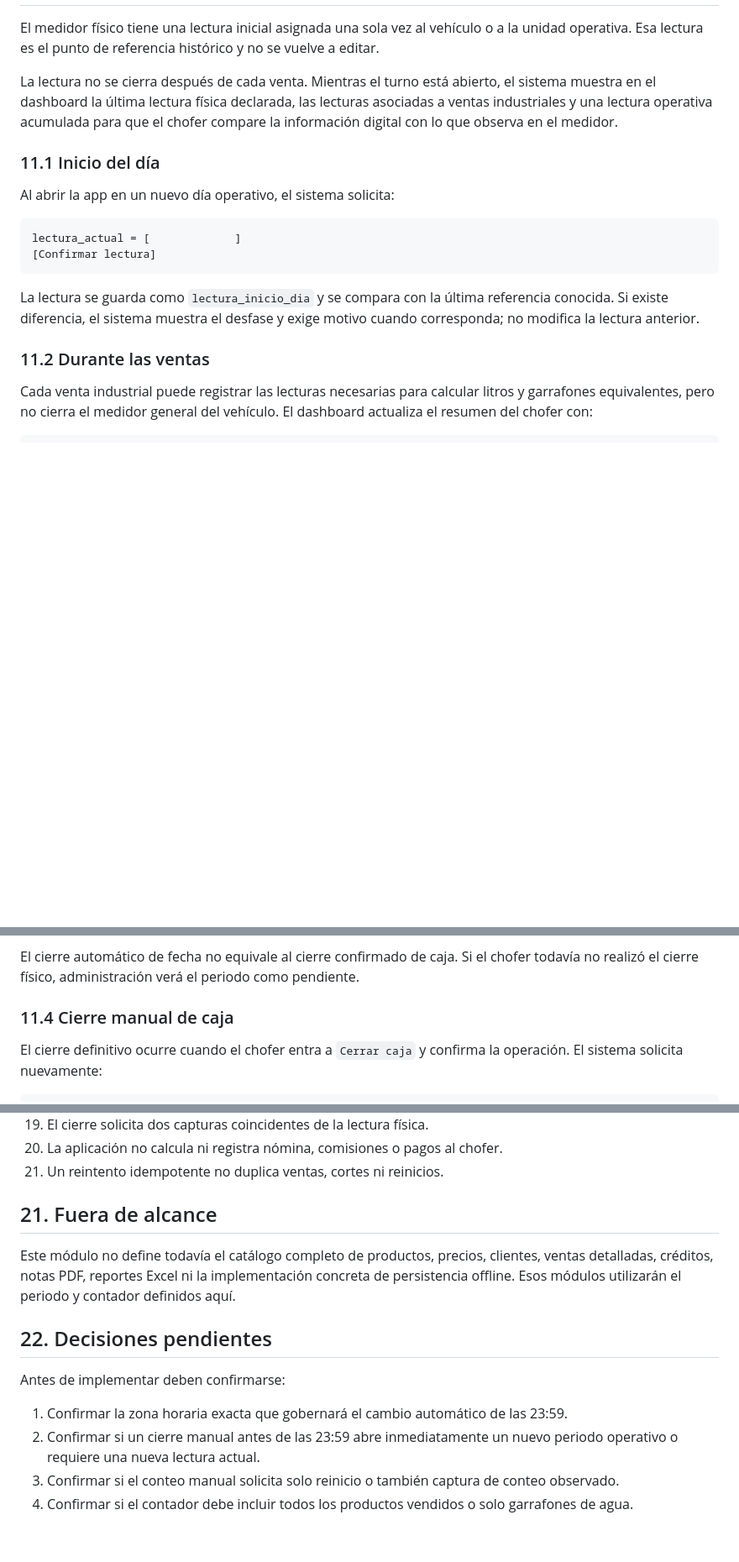
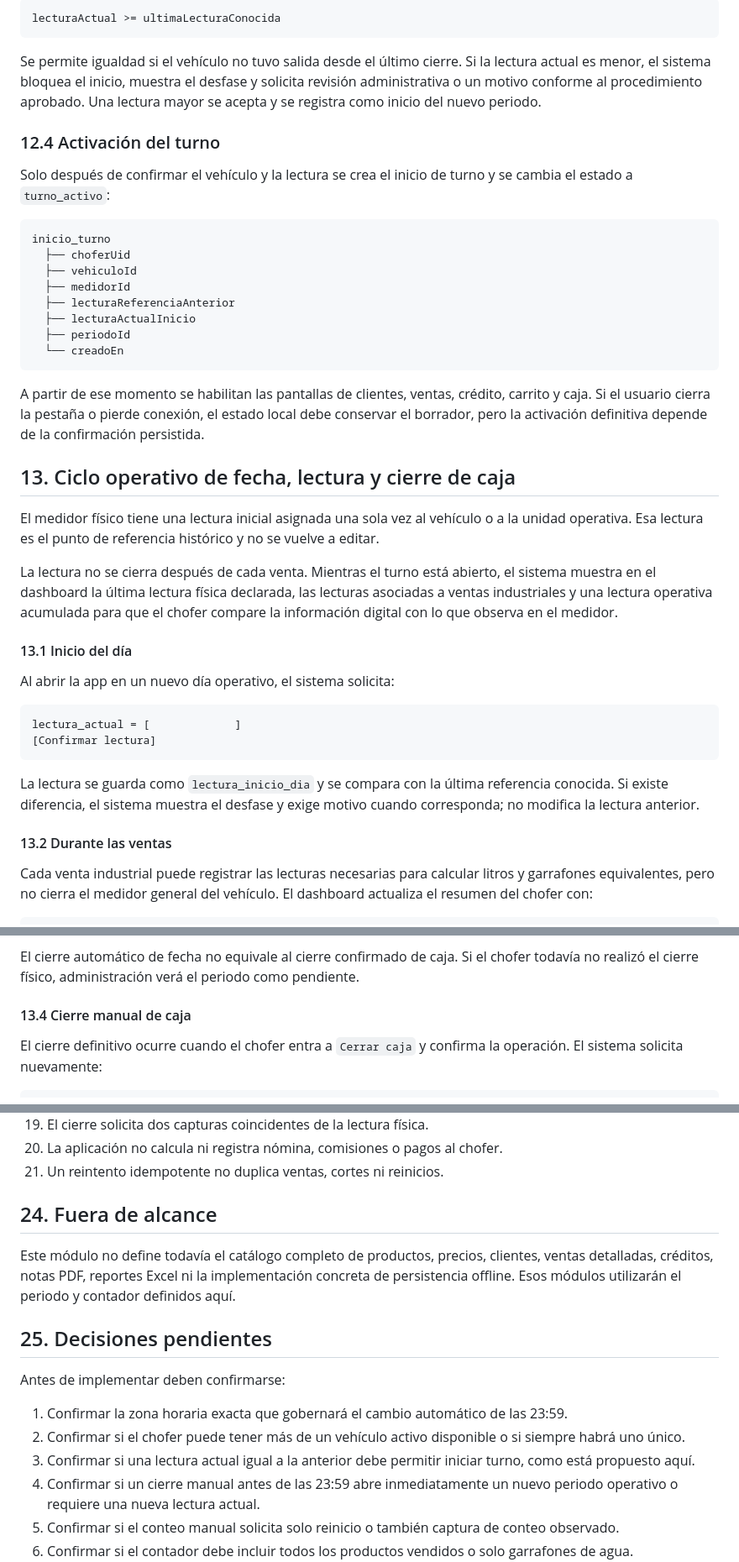
Before and after one commit to ShemaApp/INGEST, a Markdown page: .ingest/logic/modulo-03-inventarios-vehiculos.md, 3 parts joined by grey strips. Shown at 84% size. Drawn GitHub-style; blank space fills up the shorter version.

````diff
--- a/.ingest/logic/modulo-03-inventarios-vehiculos.md
+++ b/.ingest/logic/modulo-03-inventarios-vehiculos.md
@@ -253,9 +325,33 @@ Un reinicio manual no elimina ventas. Crea un evento de corte y hace que las ven
+```text
+lecturaActual >= ultimaLecturaConocida
+```
+
+Se permite igualdad si el vehículo no tuvo salida desde el último cierre. Si la lectura actual es menor, el sistema bloquea el inicio, muestra el desfase y solicita revisión administrativa o un motivo conforme al procedimiento aprobado. Una lectura mayor se acepta y se registra como inicio del nuevo periodo.
+
+### 12.4 Activación del turno
+
+Solo después de confirmar el vehículo y la lectura se crea el inicio de turno y se cambia el estado a `turno_activo`:
+
+```text
+inicio_turno
+  ├── choferUid
+  ├── vehiculoId
+  ├── medidorId
+  ├── lecturaReferenciaAnterior
+  ├── lecturaActualInicio
+  ├── periodoId
+  └── creadoEn
+```
+
+A partir de ese momento se habilitan las pantallas de clientes, ventas, crédito, carrito y caja. Si el usuario cierra la pestaña o pierde conexión, el estado local debe conservar el borrador, pero la activación definitiva depende de la confirmación persistida.
+
+## 13. Ciclo operativo de fecha, lectura y cierre de caja
 
 El medidor físico tiene una lectura inicial asignada una sola vez al vehículo o a la unidad operativa. Esa lectura es el punto de referencia histórico y no se vuelve a editar.
 
 La lectura no se cierra después de cada venta. Mientras el turno está abierto, el sistema muestra en el dashboard la última lectura física declarada, las lecturas asociadas a ventas industriales y una lectura operativa acumulada para que el chofer compare la información digital con lo que observa en el medidor.
 
-### 11.1 Inicio del día
+#### 13.1 Inicio del día
 
 Al abrir la app en un nuevo día operativo, el sistema solicita:
 
@@ -266,7 +362,7 @@ lectura_actual = [             ]
 
 La lectura se guarda como `lectura_inicio_dia` y se compara con la última referencia conocida. Si existe diferencia, el sistema muestra el desfase y exige motivo cuando corresponda; no modifica la lectura anterior.
 
-### 11.2 Durante las ventas
+#### 13.2 Durante las ventas
 
 Cada venta industrial puede registrar las lecturas necesarias para calcular litros y garrafones equivalentes, pero no cierra el medidor general del vehículo. El dashboard actualiza el resumen del chofer con:
 
@@ -292,7 +388,7 @@ A las 23:59 de la zona horaria configurada, el sistema cierra automáticamente e
 
 El cierre automático de fecha no equivale al cierre confirmado de caja. Si el chofer todavía no realizó el cierre físico, administración verá el periodo como pendiente.
 
-### 11.4 Cierre manual de caja
+#### 13.4 Cierre manual de caja
 
 El cierre definitivo ocurre cuando el chofer entra a `Cerrar caja` y confirma la operación. El sistema solicita nuevamente:
 
@@ -589,15 +685,17 @@ También se respaldan en `eventos_contador_ventas` los conteos y reinicios opera
 20. La aplicación no calcula ni registra nómina, comisiones o pagos al chofer.
 15. Un reintento idempotente no duplica ventas, cortes ni reinicios.
 
-## 21. Fuera de alcance
+## 24. Fuera de alcance
 
 Este módulo no define todavía el catálogo completo de productos, precios, clientes, ventas detalladas, créditos, notas PDF, reportes Excel ni la implementación concreta de persistencia offline. Esos módulos utilizarán el periodo y contador definidos aquí.
 
-## 22. Decisiones pendientes
+## 25. Decisiones pendientes
 
 Antes de implementar deben confirmarse:
 
 1. Confirmar la zona horaria exacta que gobernará el cambio automático de las 23:59.
+2. Confirmar si el chofer puede tener más de un vehículo activo disponible o si siempre habrá uno único.
+3. Confirmar si una lectura actual igual a la anterior debe permitir iniciar turno, como está propuesto aquí.
 2. Confirmar si un cierre manual antes de las 23:59 abre inmediatamente un nuevo periodo operativo o requiere una nueva lectura actual.
 3. Confirmar si el conteo manual solicita solo reinicio o también captura de conteo observado.
 4. Confirmar si el contador debe incluir todos los productos vendidos o solo garrafones de agua.
````
Also changed, not shown: other parts of .ingest/logic/modulo-03-inventarios-vehiculos.md (+85 -13 lines).
